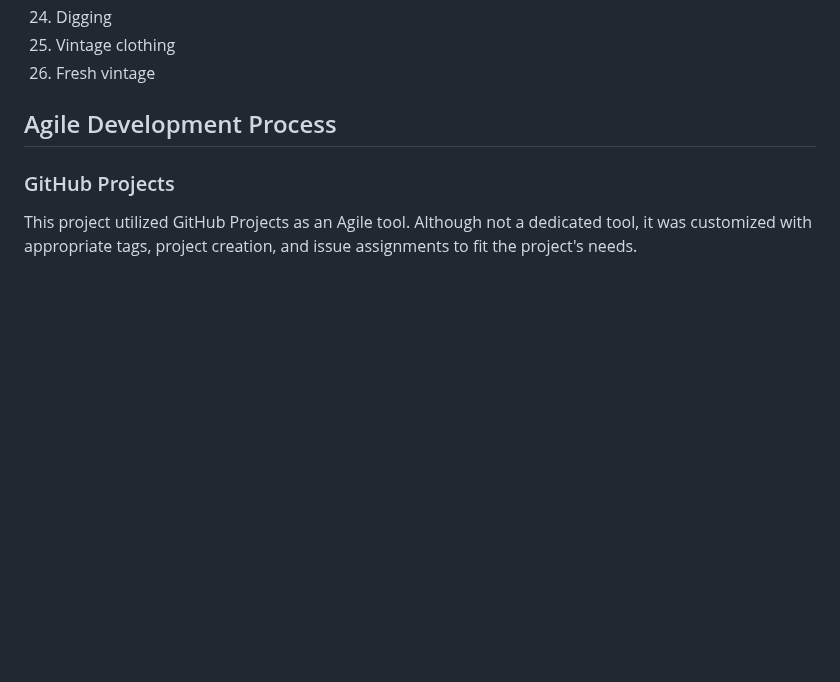
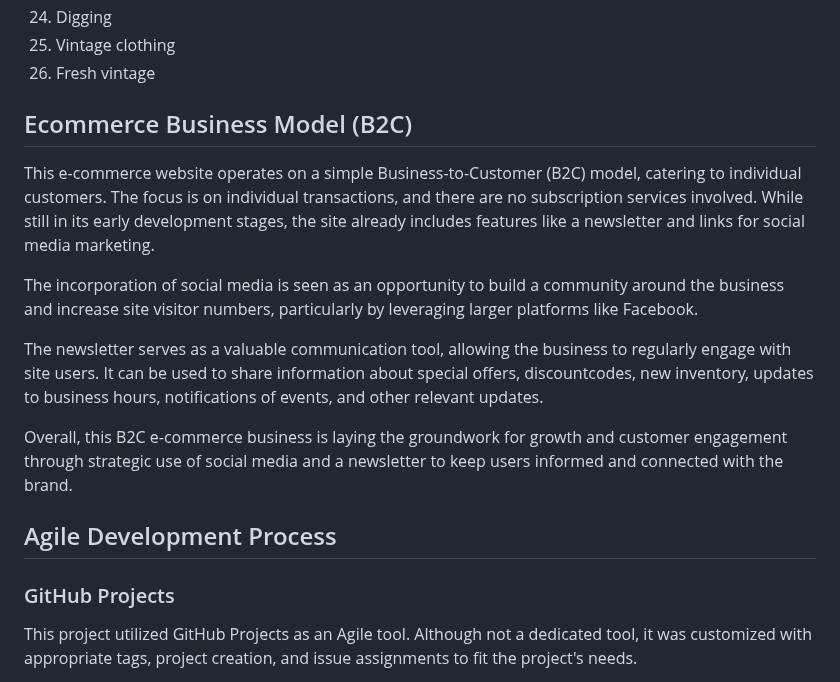
Before and after one commit to MattyOL/Fresh, a Markdown page: README.md, the part around the change. Drawn GitHub-style; blank space fills up the shorter version.

Commit message:
Update README.md
B2C added to read me

```diff
--- a/README.md
+++ b/README.md
@@ -233,6 +233,16 @@ For a website that sells vintage accessories, furniture, and clothing
 24. Digging
 25. Vintage clothing
 26. Fresh vintage
+
+
+## Ecommerce Business Model (B2C)
+This e-commerce website operates on a simple Business-to-Customer (B2C) model, catering to individual customers. The focus is on individual transactions, and there are no subscription services involved. While still in its early development stages, the site already includes features like a newsletter and links for social media marketing.
+
+The incorporation of social media is seen as an opportunity to build a community around the business and increase site visitor numbers, particularly by leveraging larger platforms like Facebook.
+
+The newsletter serves as a valuable communication tool, allowing the business to regularly engage with site users. It can be used to share information about special offers, discountcodes, new inventory, updates to business hours, notifications of events, and other relevant updates.
+
+Overall, this B2C e-commerce business is laying the groundwork for growth and customer engagement through strategic use of social media and a newsletter to keep users informed and connected with the brand.
 
 
 
```
